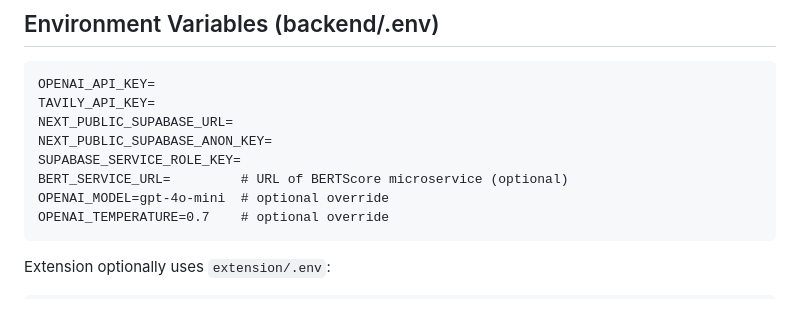
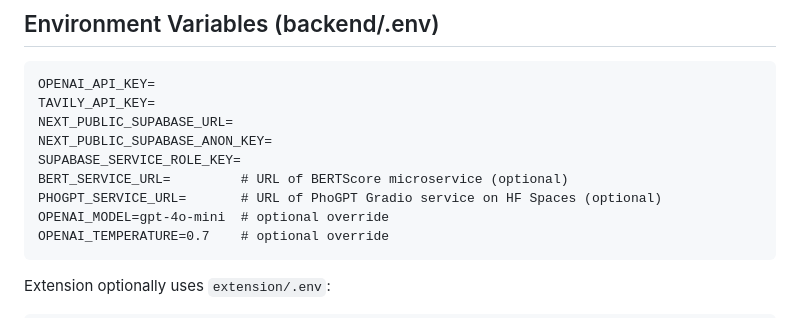
Before and after one commit to thnglee/fiber, a Markdown page: CLAUDE.md, the part around the change. GitHub-like rendering.

````diff
--- a/CLAUDE.md
+++ b/CLAUDE.md
@@ -94,6 +94,7 @@ NEXT_PUBLIC_SUPABASE_URL=
 NEXT_PUBLIC_SUPABASE_ANON_KEY=
 SUPABASE_SERVICE_ROLE_KEY=
 BERT_SERVICE_URL=         # URL of BERTScore microservice (optional)
+PHOGPT_SERVICE_URL=       # URL of PhoGPT Gradio service on HF Spaces (optional)
 OPENAI_MODEL=gpt-4o-mini  # optional override
 OPENAI_TEMPERATURE=0.7    # optional override
 ```
````
Also changed, not shown: README.md (+2 -1 lines).
